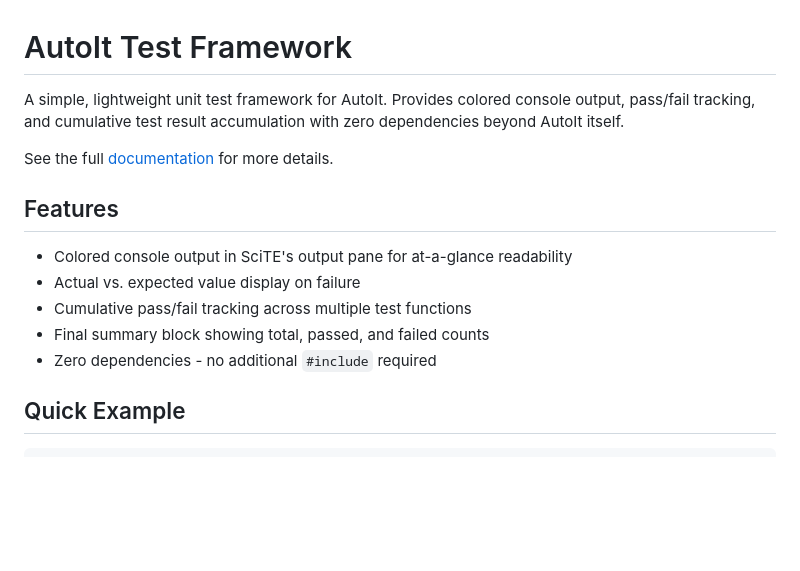
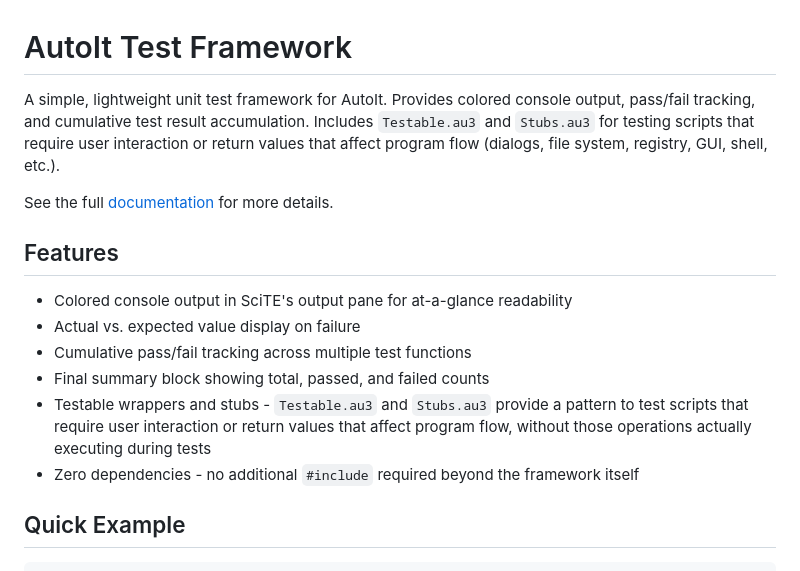
Before and after one commit to crucialthread/AutoItTestFramework, a Markdown page: README.md, the part around one of its changes. Rendered like a GitHub page; blank space fills up the shorter version.

```diff
--- a/README.md
+++ b/README.md
@@ -1,6 +1,6 @@
 # AutoIt Test Framework
 
-A simple, lightweight unit test framework for AutoIt. Provides colored console output, pass/fail tracking, and cumulative test result accumulation with zero dependencies beyond AutoIt itself.
+A simple, lightweight unit test framework for AutoIt. Provides colored console output, pass/fail tracking, and cumulative test result accumulation. Includes `Testable.au3` and `Stubs.au3` for testing scripts that require user interaction or return values that affect program flow (dialogs, file system, registry, GUI, shell, etc.).
 
 See the full [documentation](https://crucialthread.github.io/AutoItTestFramework/) for more details.
 
@@ -10,7 +10,8 @@ See the full [documentation](https://crucialthread.github.io/AutoItTestFramework
 - Actual vs. expected value display on failure
 - Cumulative pass/fail tracking across multiple test functions
 - Final summary block showing total, passed, and failed counts
-- Zero dependencies - no additional `#include` required
+- Testable wrappers and stubs - `Testable.au3` and `Stubs.au3` provide a pattern to test scripts that require user interaction or return values that affect program flow, without those operations actually executing during tests
+- Zero dependencies - no additional `#include` required beyond the framework itself
 
 ## Quick Example
 
```
Also changed, not shown: other parts of README.md (+51 -18 lines).
